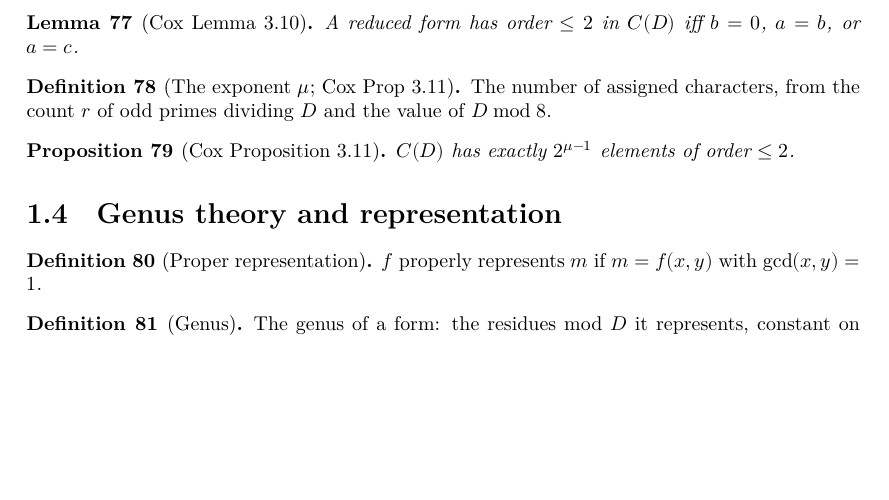
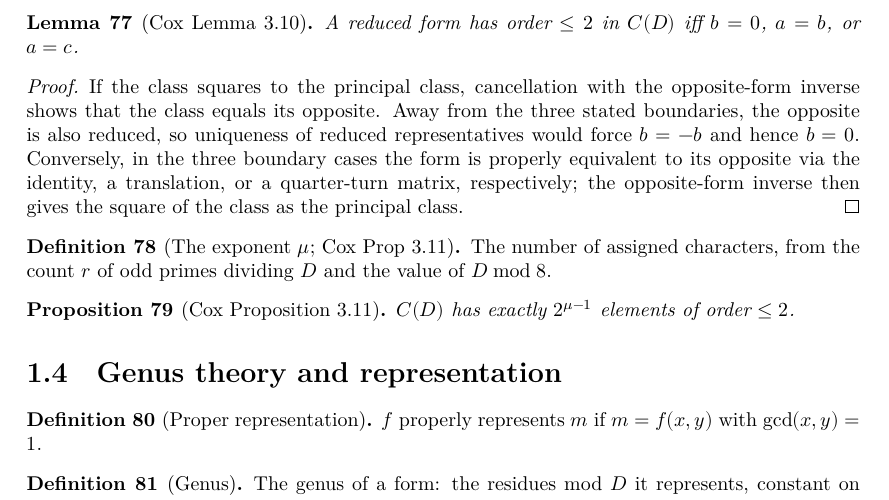
Before and after one commit to pragyanmanadhata/PrimesX2NY2, a LaTeX thesis (blueprint/src/print.tex, which reads blueprint/src/content.tex): part of page 8 of 23, cut so that both start at the same text, the shorter picture padded with empty space. Compiled offline with XeLaTeX.

Commit message:
Pass B Wave 29: prove lemma_3_10 (Cox 3.9 order-<=2 criterion) -- a reduced form has order <=2 in C(D) iff b=0, a=b, or a=c, via opposite-form inverse (thm_3_9_inverse) + associativity cancellation + uniqueness of reduced representatives (reduced_eq_of_properlyEquivalent); blueprint proof node marked leanok

```diff
--- a/blueprint/src/content.tex
+++ b/blueprint/src/content.tex
@@ -739,6 +739,15 @@ product; its leading coefficient $1$ identifies it with the principal class.
   \uses{thm:form_class_group_is_group, def:reduced}
   A reduced form has order $\le 2$ in $C(D)$ iff $b=0$, $a=b$, or $a=c$.
 \end{lemma}
+\begin{proof}\leanok
+If the class squares to the principal class, cancellation with the opposite-form
+inverse shows that the class equals its opposite. Away from the three stated
+boundaries, the opposite is also reduced, so uniqueness of reduced representatives
+would force $b=-b$ and hence $b=0$. Conversely, in the three boundary cases the
+form is properly equivalent to its opposite via the identity, a translation, or
+a quarter-turn matrix, respectively; the opposite-form inverse then gives the
+square of the class as the principal class.
+\end{proof}
 
 \begin{definition}[The exponent $\mu$; Cox Prop 3.11]
   \label{def:mu}
```
Also changed, not shown: 1 other file.
